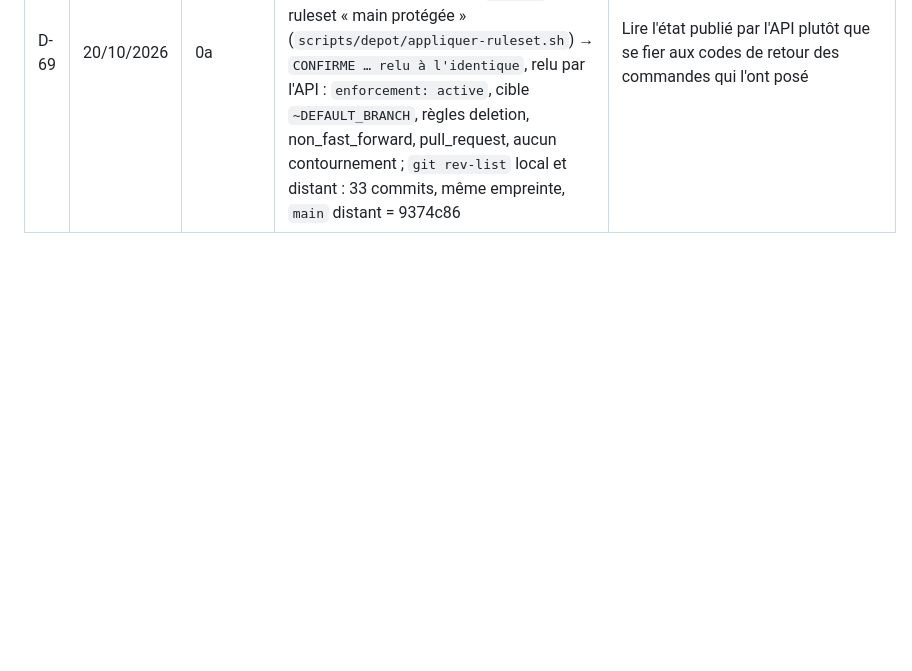
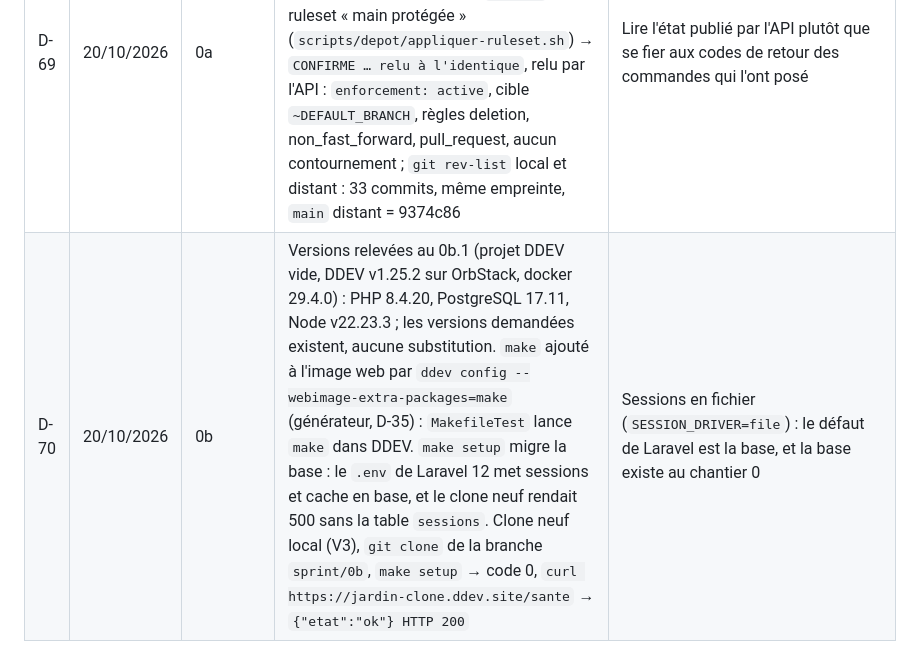
Before and after one commit to lmoffat25/jardin, a Markdown page: docs/plan/decisions-agents.md, the part around the change. GitHub-like rendering; blank space fills up the shorter version.

Commit message:
Sprint 0b : versions servies et clone neuf relevés (D-70)
Co-Authored-By: Claude Opus 5.5 <noreply@anthropic.com>

```diff
--- a/docs/plan/decisions-agents.md
+++ b/docs/plan/decisions-agents.md
@@ -88,3 +88,4 @@ s'ajoutent à la suite, sans renuméroter.
 | D-67 | 20/10/2026 | 0a | Audit avant publication : gitleaks 8.30.1 (Homebrew), règles par défaut (`.gitleaks.toml`). `auditer-historique.sh` lit aussi chaque version des maquettes `.figcraft` (archives zip, que ni gitleaks ni `git log -p` ne lisent), en ne cherchant coordonnées, adresses et lieux que dans les chaînes JSON : les nombres (positions, matrices, couleurs) donnaient 11 faux positifs. Le domaine du serveur FigCraft et les chemins `/Users/…` ne sont pas des motifs de gitleaks : retirés des fichiers à la main, puis de l'historique avant publication |
 | D-68 | 20/10/2026 | 0a | Historique réécrit avant publication (accord de Léon), sauvegarde préalable `git bundle` hors du dépôt : domaine du serveur FigCraft et chemins `/Users/…` remplacés, `.pyc` retirés, valeurs factices du test coupées en deux chaînes, adresse d'auteur remplacée par l'adresse masquée de GitHub (choix de Léon). Audit officiel : `scripts/depot/auditer-historique.sh ~/jardin` → `CONFIRME audit : 32 commits lus, 0 résultat (gitleaks 8.30.1, lieux : 1 noms)` ; relancé sur le commit qui porte cette ligne avant le premier envoi | La réécriture est la seule correction : un dépôt public publie tout l'historique, et ce qui a été public le reste |
 | D-69 | 20/10/2026 | 0a | Publication relue le 20/10/2026 : `gh repo create jardin --public` ; `gh api repos/lmoffat25/jardin` → `private: false`, `visibility: public`, détection des secrets et blocage à l'envoi `enabled` ; ruleset « main protégée » (`scripts/depot/appliquer-ruleset.sh`) → `CONFIRME … relu à l'identique`, relu par l'API : `enforcement: active`, cible `~DEFAULT_BRANCH`, règles deletion, non_fast_forward, pull_request, aucun contournement ; `git rev-list` local et distant : 33 commits, même empreinte, `main` distant = 9374c86 | Lire l'état publié par l'API plutôt que se fier aux codes de retour des commandes qui l'ont posé |
+| D-70 | 20/10/2026 | 0b | Versions relevées au 0b.1 (projet DDEV vide, DDEV v1.25.2 sur OrbStack, docker 29.4.0) : PHP 8.4.20, PostgreSQL 17.11, Node v22.23.3 ; les versions demandées existent, aucune substitution. `make` ajouté à l'image web par `ddev config --webimage-extra-packages=make` (générateur, D-35) : `MakefileTest` lance `make` dans DDEV. `make setup` migre la base : le `.env` de Laravel 12 met sessions et cache en base, et le clone neuf rendait 500 sans la table `sessions`. Clone neuf local (V3), `git clone` de la branche `sprint/0b`, `make setup` → code 0, `curl https://jardin-clone.ddev.site/sante` → `{"etat":"ok"} HTTP 200` | Sessions en fichier (`SESSION_DRIVER=file`) : le défaut de Laravel est la base, et la base existe au chantier 0 |
```
